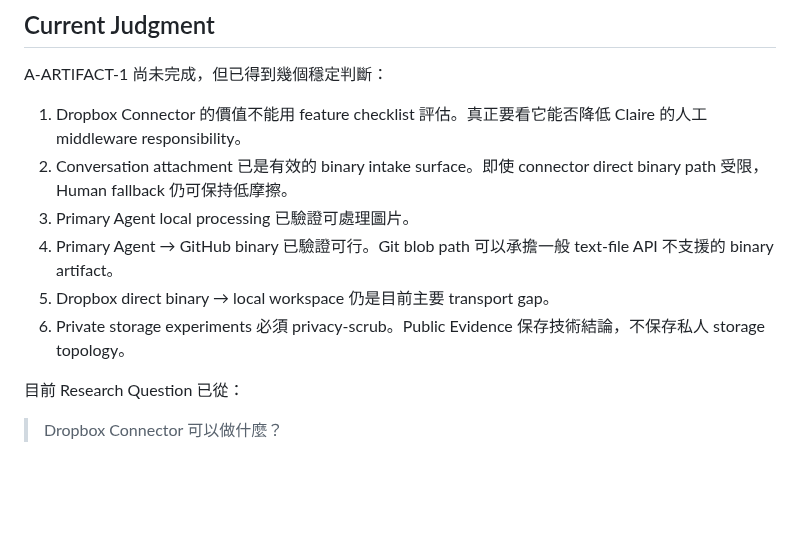
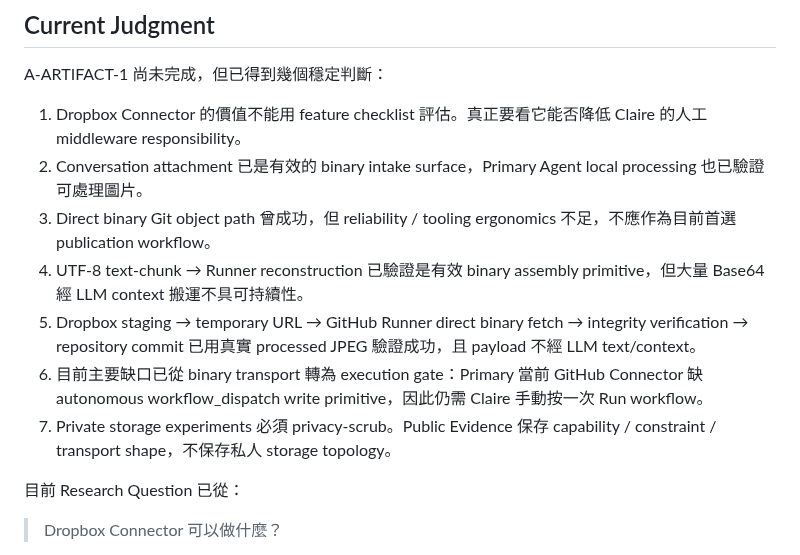
Before and after one commit to claire-nook/ai-playground, a Markdown page: experiments/artifact-transport/README.md, the part around one of its changes. Drawn GitHub-style; blank space fills up the shorter version.

```diff
--- a/experiments/artifact-transport/README.md
+++ b/experiments/artifact-transport/README.md
@@ -519,11 +578,12 @@ Claire 手動按 `Run workflow` 可以保留成 fallback human gate，但目前
 A-ARTIFACT-1 尚未完成，但已得到幾個穩定判斷：
 
 1. Dropbox Connector 的價值不能用 feature checklist 評估。真正要看它能否降低 Claire 的人工 middleware responsibility。
-2. Conversation attachment 已是有效的 binary intake surface。即使 connector direct binary path 受限，Human fallback 仍可保持低摩擦。
-3. Primary Agent local processing 已驗證可處理圖片。
-4. Primary Agent → GitHub binary 已驗證可行。Git blob path 可以承擔一般 text-file API 不支援的 binary artifact。
-5. Dropbox direct binary → local workspace 仍是目前主要 transport gap。
-6. Private storage experiments 必須 privacy-scrub。Public Evidence 保存技術結論，不保存私人 storage topology。
+2. Conversation attachment 已是有效的 binary intake surface，Primary Agent local processing 也已驗證可處理圖片。
+3. Direct binary Git object path 曾成功，但 reliability / tooling ergonomics 不足，不應作為目前首選 publication workflow。
+4. UTF-8 text-chunk → Runner reconstruction 已驗證是有效 binary assembly primitive，但大量 Base64 經 LLM context 搬運不具可持續性。
+5. Dropbox staging → temporary URL → GitHub Runner direct binary fetch → integrity verification → repository commit 已用真實 processed JPEG 驗證成功，且 payload 不經 LLM text/context。
+6. 目前主要缺口已從 binary transport 轉為 execution gate：Primary 當前 GitHub Connector 缺 autonomous workflow_dispatch write primitive，因此仍需 Claire 手動按一次 Run workflow。
+7. Private storage experiments 必須 privacy-scrub。Public Evidence 保存 capability / constraint / transport shape，不保存私人 storage topology。
 
 目前 Research Question 已從：
 
```
Also changed, not shown: other parts of experiments/artifact-transport/README.md (+59 -0 lines).
